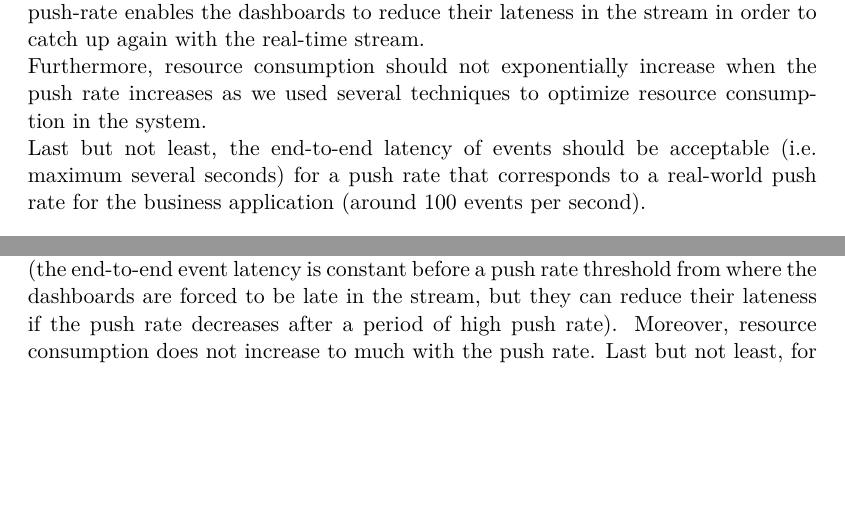
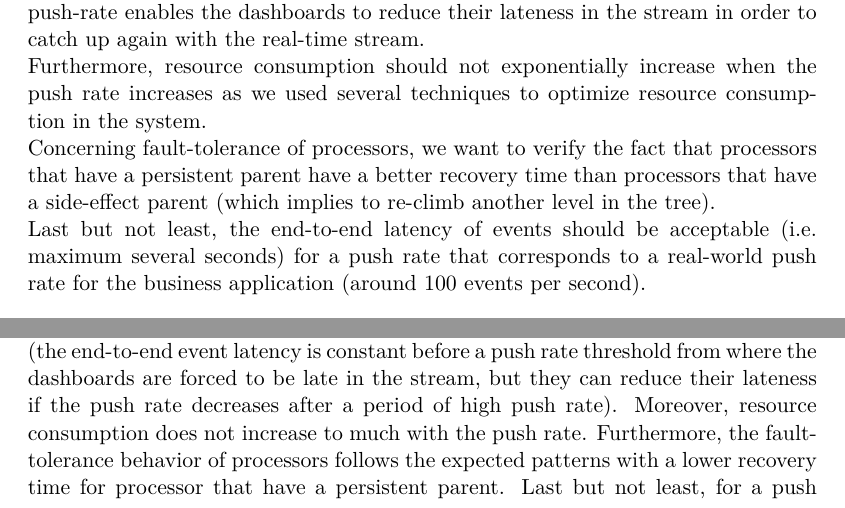
Before and after one commit to atamborrino/thesis, a LaTeX thesis (src/main.tex, which reads src/parts/evaluation.tex): two parts of pages 71 and 76 of 84, joined at a grey line, cut so that both start at the same text, the shorter picture padded with empty space. Compiled offline with pdfLaTeX.

Commit message:
add fault tolerance concu

```diff
--- a/src/parts/evaluation.tex
+++ b/src/parts/evaluation.tex
@@ -6,6 +6,8 @@ The goals of the performance evaluation chapter is to validate the fact that the
 Moreover, we want to validate that after a period of high-push rate, a period of low push-rate enables the dashboards to reduce their lateness in the stream in order to catch up again with the real-time stream.
 
 Furthermore, resource consumption should not exponentially increase when the push rate increases as we used several techniques to optimize resource consumption in the system.
+
+Concerning fault-tolerance of processors, we want to verify the fact that processors that have a persistent parent have a better recovery time than processors that have a side-effect parent (which implies to re-climb another level in the tree).
 
 Last but not least, the end-to-end latency of events should be acceptable (i.e. maximum several seconds) for a push rate that corresponds to a real-world push rate for the business application (around 100 events per second).
 \\
@@ -123,4 +125,5 @@ Using the tree structure of the business use case application presented in secti
 
 \section{Conclusion}
 
-To conclude, the performance tests meet the goals with expected latency patterns (the end-to-end event latency is constant before a push rate threshold from where the dashboards are forced to be late in the stream, but they can reduce their lateness if the push rate decreases after a period of high push rate). Moreover, resource consumption does not increase to much with the push rate. Last but not least, for a push rate of 100 events per seconds (which corresponds to the common push rate for the business application), the end-to-end latency is constant at 4 ms on a local machine, which is a very good result for our use case.
+To conclude, the performance tests meet the goals with expected latency patterns (the end-to-end event latency is constant before a push rate threshold from where the dashboards are forced to be late in the stream, but they can reduce their lateness if the push rate decreases after a period of high push rate). Moreover, resource consumption does not increase to much with the push rate. Furthermore, the fault-tolerance behavior of processors follows the expected patterns with a lower recovery time for processor that have a persistent parent.
+Last but not least, for a push rate of 100 events per seconds (which corresponds to the common push rate for the business application), the end-to-end latency is constant at 4 ms on a local machine, which is a very good result for our use case.
```
